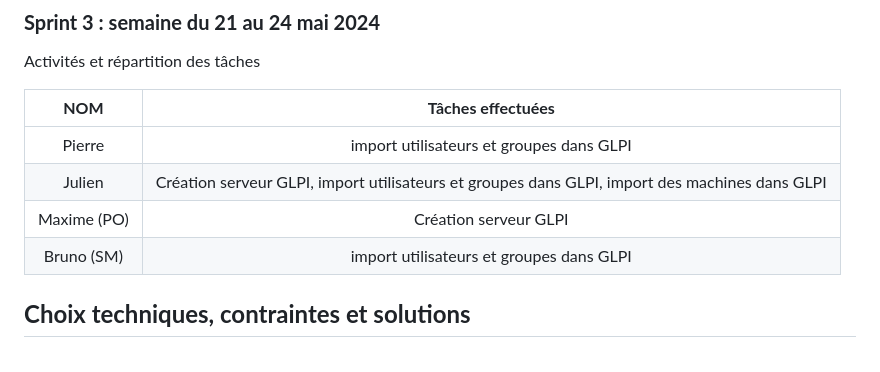
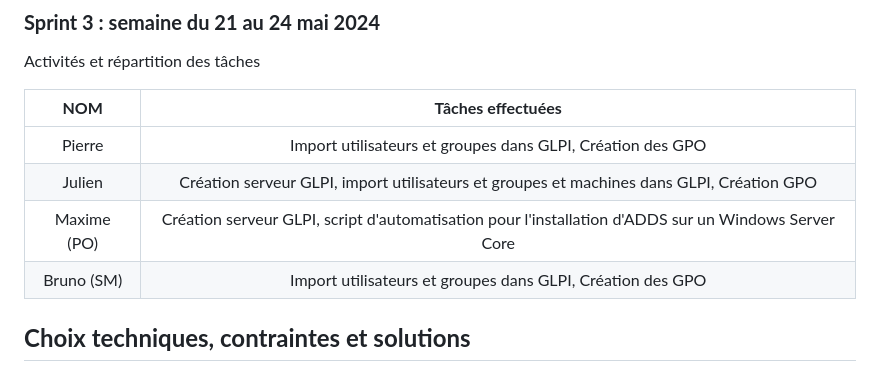
Before and after one commit to WildCodeSchool/TSSR-2402-P3-G4-BuildYourInfra-Pharmgreen, a Markdown page: README.md, the part around the change. Rendered like a GitHub page.

```diff
--- a/README.md
+++ b/README.md
@@ -54,10 +54,10 @@ Activités et répartition des tâches
 
 | **NOM** | **Tâches effectuées** |
 | :--: | :----------: |
-| Pierre | import utilisateurs et groupes dans GLPI |
-| Julien  | Création serveur GLPI, import utilisateurs et groupes dans GLPI, import des machines dans GLPI |
-| Maxime (PO) | Création serveur GLPI |
-| Bruno (SM) | import utilisateurs et groupes dans GLPI |
+| Pierre | Import utilisateurs et groupes dans GLPI, Création des GPO |
+| Julien  | Création serveur GLPI, import utilisateurs et groupes et machines dans GLPI, Création GPO |
+| Maxime (PO) | Création serveur GLPI, script d'automatisation pour l'installation d'ADDS sur un Windows Server Core |
+| Bruno (SM) | Import utilisateurs et groupes dans GLPI, Création des GPO |
 
 ## **Choix techniques, contraintes et solutions**
 
```
